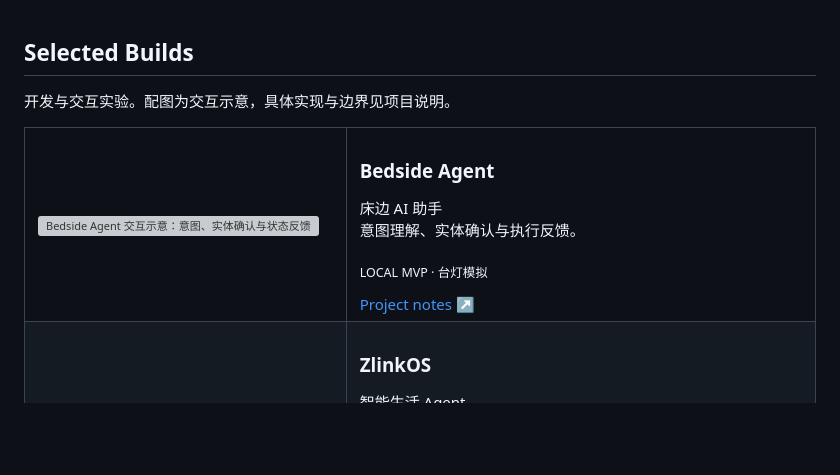
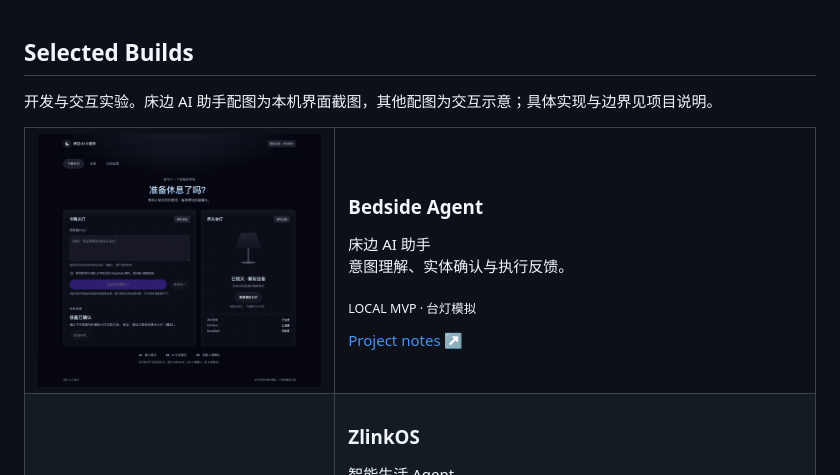
Before and after one commit to yulili-ai/yulili-ai, a Markdown page: README.md, the part around the change. Drawn GitHub-style; pictures changed too: assets/bedside-agent/home.png (added); blank space fills up the shorter version; grey boxes are pictures that could not be loaded.

Commit message:
docs: add real Bedside Agent interface screenshots

```diff
--- a/README.md
+++ b/README.md
@@ -19,11 +19,11 @@ AI Native / Human–AI Interaction / AI Hardware
 
 ## Selected Builds
 
-开发与交互实验。配图为交互示意，具体实现与边界见项目说明。
+开发与交互实验。床边 AI 助手配图为本机界面截图，其他配图为交互示意；具体实现与边界见项目说明。
 
 <table>
   <tr>
-    <td width="300"><a href="./projects/bedside-agent.md"><img src="./assets/builds/bedside.svg" width="320" alt="Bedside Agent 交互示意：意图、实体确认与状态反馈"></a></td>
+    <td width="300"><a href="./projects/bedside-agent.md"><img src="./assets/bedside-agent/home.png" width="320" alt="Bedside Agent 本机界面：实体确认后的模拟台灯状态"></a></td>
     <td width="580">
       <h3>Bedside Agent</h3>
       <p>床边 AI 助手<br>意图理解、实体确认与执行反馈。</p>
```
Also changed, not shown: projects/bedside-agent.md (+34 -0 lines), assets/bedside-agent/feedback.png (added), assets/bedside-agent/mobile.png (added), assets/bedside-agent/records.png (added).
